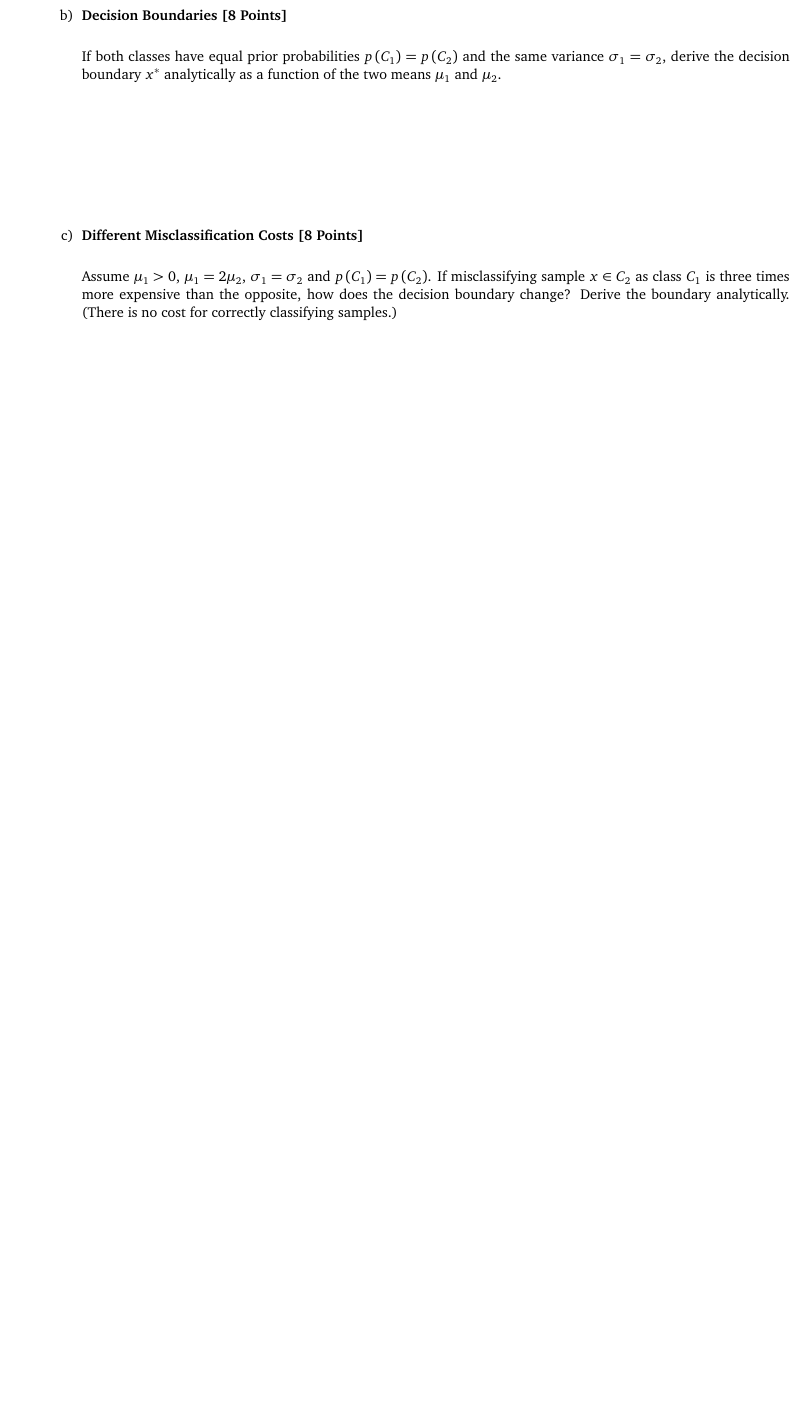
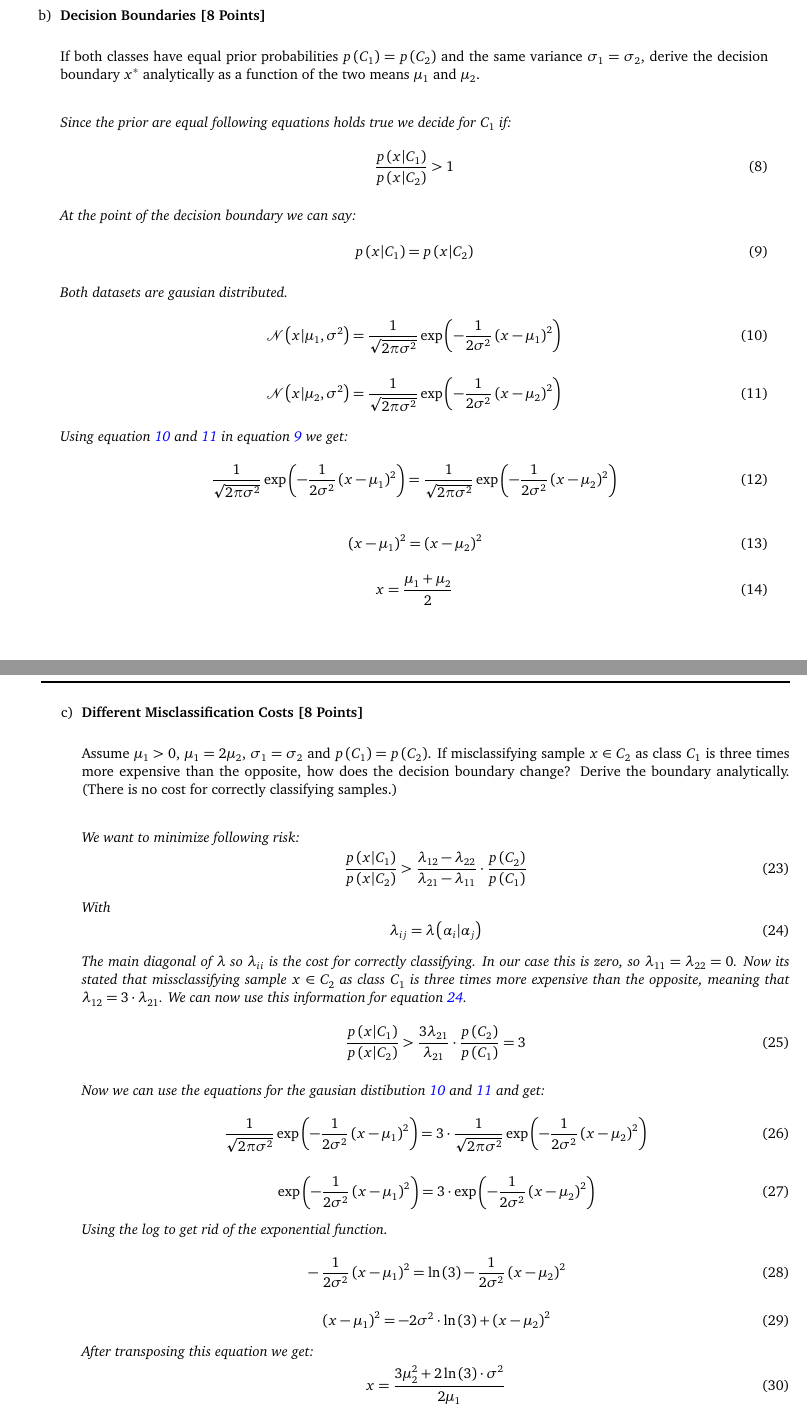
Before and after one commit to iblub1/Statistical-Machine-Learning-Exercises, a LaTeX problem sheet (Exercise2/homework.tex, which reads Exercise2/bayesDec.tex): part of page 1 of 5 before the commit and two parts of pages 2 and 3 of 8 after it, the two joined at a grey line, cut so that both start at the same text, the shorter picture padded with empty space. The pictures show the PDF file Exercise2/homework.pdf that the author committed with the source.

Commit message:
Completed Section 1 Bayesian Decision Theory.

```diff
--- a/Exercise2/bayesDec.tex
+++ b/Exercise2/bayesDec.tex
@@ -16,4 +16,4 @@ In this exercise, we consider data generated by a mixture of two Gaussian distri
 Explain in one short sentence what Bayesian Decision Theory is. What is its goal?
 What condition does hold at the optimal decision boundary? When do we decide for class $C_1$ over $C_2$?
 
-\begin{answer}\end{answer}
+\begin{answer}
@@ -20,3 +28,4 @@ What condition does hold at the optimal decision boundary? When do we decide for
+\end{answer}
 
 \end{question}
 
@@ -26,4 +35,27 @@ What condition does hold at the optimal decision boundary? When do we decide for
 \begin{question}{Decision Boundaries}{8}
 If both classes have equal prior probabilities $p(C_1) = p(C_2)$ and the same variance $\sigma_1 = \sigma_2$, derive the decision boundary $x^*$ analytically as a function of the two means $\mu_1$ and $\mu_2$.
 
-\begin{answer}\end{answer}
+\begin{answer}
+Since the prior are equal following equations holds true we decide for $C_1$ if:
+\begin{equation}
+    \frac{p(x|C_1)}{p(x|C_2)} > 1
+\end{equation}
+
+
+At the point of the decision boundary we can say:
+\begin{equation} \label{boundary}
+	p(x|C_1) = p(x|C_2)
+\end{equation}
+
+Both datasets are gausian distributed.
+\begin{equation}\label{gaus1}
+	\mathcal{N}(x|\mu_1, \sigma^2) = \frac{1}{\sqrt{2\pi\sigma^2}} \exp(-\frac{1}{2\sigma^2}(x-\mu_1)^2)
+\end{equation}
+\begin{equation}\label{gaus2}
+\mathcal{N}(x|\mu_2, \sigma^2) = \frac{1}{\sqrt{2\pi\sigma^2}} \exp(-\frac{1}{2\sigma^2}(x-\mu_2)^2)
+\end{equation}
+
+Using equation \ref{gaus1} and \ref{gaus2} in equation \ref{boundary} we get:
+\begin{equation}
+	\frac{1}{\sqrt{2\pi\sigma^2}} \exp(-\frac{1}{2\sigma^2}(x-\mu_1)^2) = \frac{1}{\sqrt{2\pi\sigma^2}} \exp(-\frac{1}{2\sigma^2}(x-\mu_2)^2)
+\end{equation}
@@ -36,7 +77,41 @@ If both classes have equal prior probabilities $p(C_1) = p(C_2)$ and the same va
 Assume $\mu_1 > 0$, $\mu_1 = 2\mu_2$, $\sigma_1=\sigma_2$ and $p(C_1) = p(C_2)$. If misclassifying sample $x \in C_2$ as class $C_1$ is three times more expensive than the opposite, how does the decision boundary change? Derive the boundary analytically.
 (There is no cost for correctly classifying samples.)
 
-\begin{answer}\end{answer}
+\begin{answer}
+We want to minimize following risk:
+\begin{equation}
+	\frac{p(x|C_1)}{p(x|C_2)} > \frac{\lambda_{12}-\lambda_{22}}{\lambda_{21}-\lambda_{11}} \cdot \frac{p(C_2)}{p(C_1)}
+\end{equation}
+With
+\begin{equation} \label{risk}
+	\lambda_{ij} = \lambda(\alpha_i|\alpha_j)
+\end{equation}
+The main diagonal of $\lambda$ so $\lambda_{ii}$ is the cost for correctly classifying. In our case this is zero, so $\lambda_{11} = \lambda_{22} = 0$.
+Now its stated that missclassifying sample $x\in C_2$ as class $C_1$ is three times more expensive than the opposite, meaning that $\lambda_{12} = 3\cdot\lambda_{21}$. We can now use this information for equation \ref{risk}.
+\begin{equation}
+	\frac{p(x|C_1)}{p(x|C_2)} > \frac{3\lambda_{21}}{\lambda_{21}}\cdot \frac{p(C_2)}{p(C_1)} = 3
+\end{equation}
+
+Now we can use the equations for the gausian distibution \ref{gaus1} and \ref{gaus2} and get:
+\begin{equation}
+	\frac{1}{\sqrt{2\pi\sigma^2}} \exp(-\frac{1}{2\sigma^2}(x-\mu_1)^2) = 3\cdot \frac{1}{\sqrt{2\pi\sigma^2}} \exp(-\frac{1}{2\sigma^2}(x-\mu_2)^2)
+\end{equation}
+\begin{equation}
+ \exp(-\frac{1}{2\sigma^2}(x-\mu_1)^2) = 3\cdot  \exp(-\frac{1}{2\sigma^2}(x-\mu_2)^2)
+\end{equation}
+Using the log to get rid of the exponential function.
+\begin{equation}
+	 -\frac{1}{2\sigma^2}(x-\mu_1)^2 = \ln(3)  -\frac{1}{2\sigma^2}(x-\mu_2)^2
+\end{equation}
+\begin{equation}
+	(x-\mu_1)^2 = -2\sigma^2 \cdot \ln(3) + (x-\mu_2)^2
+\end{equation}
+After transposing this equation we get:
+\begin{equation}
+	x = \frac{3\mu_2^2 + 2\ln(3)\cdot\sigma^2}{2\mu_1}
+\end{equation}
+
+\end{answer}
 
 \end{question}
 
```
Also changed, not shown: Exercise2/densEst.tex (+0 -2 lines), Exercise2/homework.pdf, Exercise2/bayesDec.tex (17 more changed lines).
